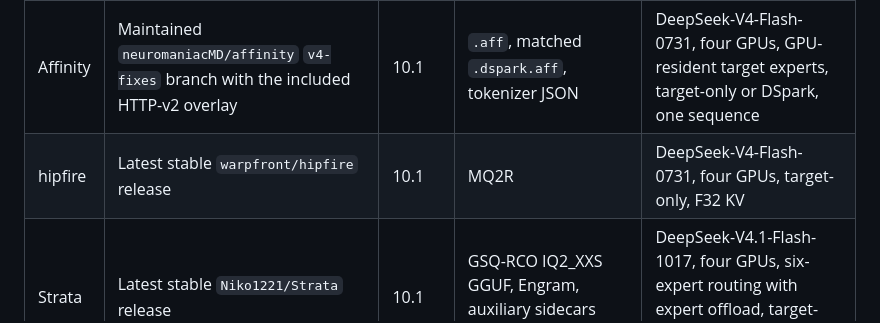
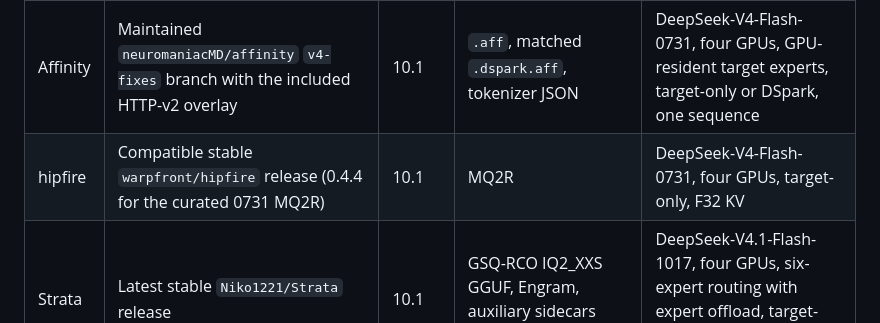
Before and after one commit to kyuz0/amd-r9700-ai-toolboxes, a Markdown page: toolboxes/quad/README.md, the part around the change. Rendered like a GitHub page.

Commit message:
Document compatible hipfire channel for DeepSeek0731 MQ2R

```diff
--- a/toolboxes/quad/README.md
+++ b/toolboxes/quad/README.md
@@ -5,7 +5,7 @@ These source recipes package three distinct inference engines for Radeon AI PRO
 | Engine | Source channel | ROCm | Native format | Intended profile |
 | --- | --- | --- | --- | --- |
 | Affinity | Maintained `neuromaniacMD/affinity` `v4-fixes` branch with the included HTTP-v2 overlay | 10.1 | `.aff`, matched `.dspark.aff`, tokenizer JSON | DeepSeek-V4-Flash-0731, four GPUs, GPU-resident target experts, target-only or DSpark, one sequence |
-| hipfire | Latest stable `warpfront/hipfire` release | 10.1 | MQ2R | DeepSeek-V4-Flash-0731, four GPUs, target-only, F32 KV |
+| hipfire | Compatible stable `warpfront/hipfire` release (0.4.4 for the curated 0731 MQ2R) | 10.1 | MQ2R | DeepSeek-V4-Flash-0731, four GPUs, target-only, F32 KV |
 | Strata | Latest stable `Niko1221/Strata` release | 10.1 | GSQ-RCO IQ2_XXS GGUF, Engram, auxiliary sidecars and native metadata | DeepSeek-V4.1-Flash-1017, four GPUs, six-expert routing with expert offload, target-only or DSpark, one sequence |
 
 The workflow **Build quad R9700 engine candidates** resolves and records the actual source commit. It can build all engines or one engine, with the latest stable source or an explicit full commit. Affinity's selected maintained branch has no versioned release; its resolved revision and the included overlay identify that build. CPU code is portable rather than compiled for the build runner's native ISA.
```
